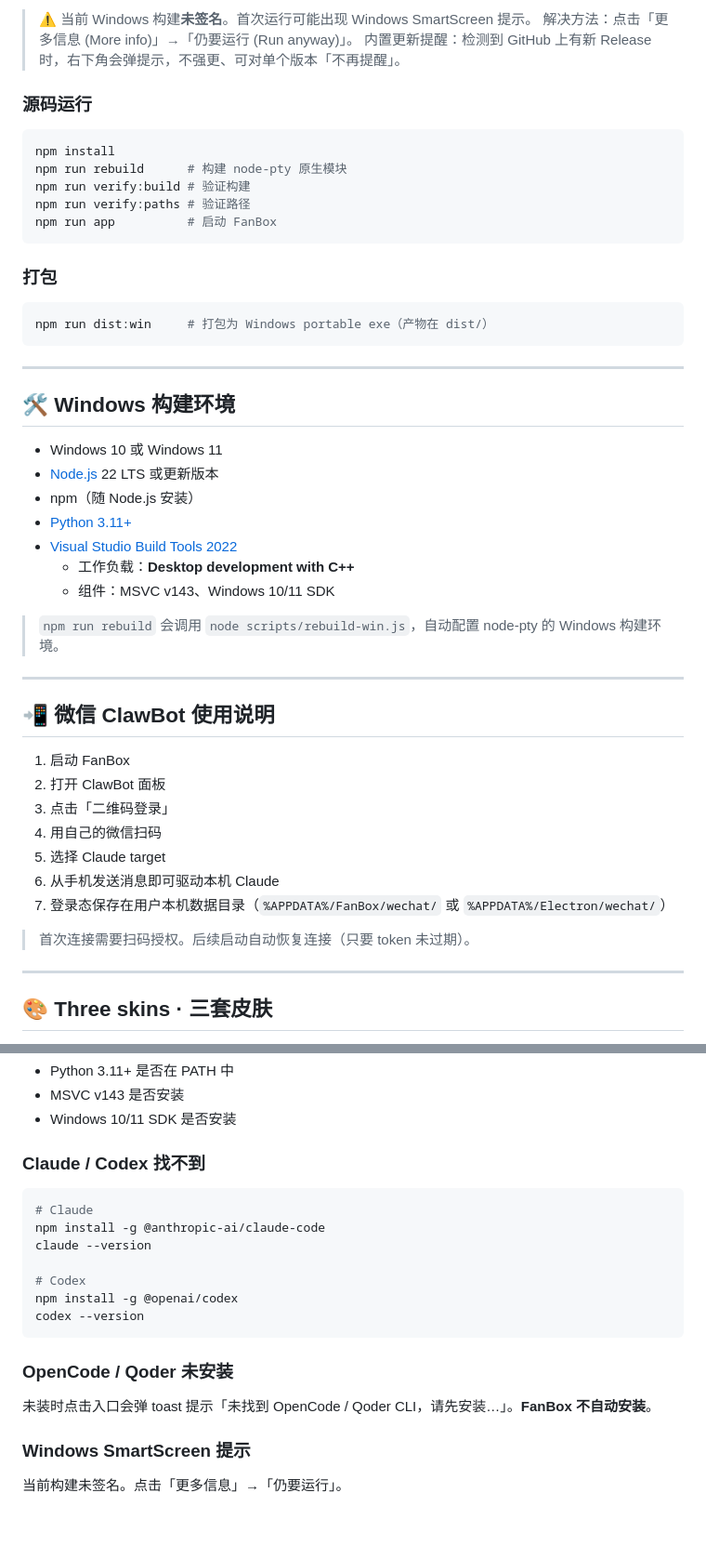
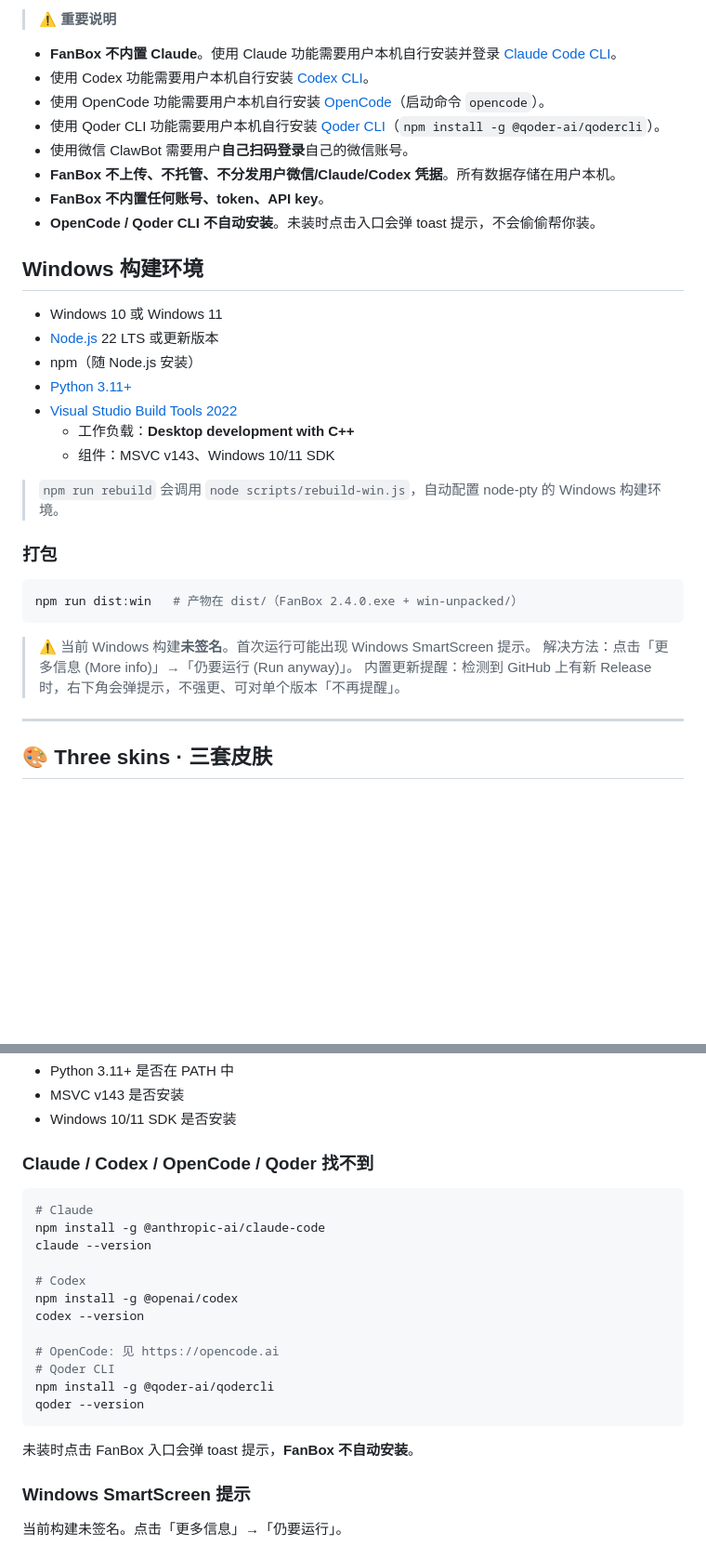
Before and after one commit to wxhBadUser/fanbox-master, a Markdown page: README.md, 2 parts joined by grey strips. Shown at 93% size. GitHub-like rendering; blank space fills up the shorter version.

````diff
--- a/README.md
+++ b/README.md
@@ -167,27 +112,16 @@ Windows 打包、node-pty 构建、Claude Code / Codex / OpenCode / Qoder 链路
 
-> ⚠️ 当前 Windows 构建**未签名**。首次运行可能出现 Windows SmartScreen 提示。
-> 解决方法：点击「更多信息 (More info)」→「仍要运行 (Run anyway)」。
-> 内置更新提醒：检测到 GitHub 上有新 Release 时，右下角会弹提示，不强更、可对单个版本「不再提醒」。
+> ⚠️ **重要说明**
 
-### 源码运行
+- **FanBox 不内置 Claude**。使用 Claude 功能需要用户本机自行安装并登录 [Claude Code CLI](https://docs.anthropic.com/en/docs/claude-code/overview)。
+- 使用 Codex 功能需要用户本机自行安装 [Codex CLI](https://github.com/openai/codex)。
+- 使用 OpenCode 功能需要用户本机自行安装 [OpenCode](https://opencode.ai)（启动命令 `opencode`）。
+- 使用 Qoder CLI 功能需要用户本机自行安装 [Qoder CLI](https://www.qoder.com)（`npm install -g @qoder-ai/qodercli`）。
+- 使用微信 ClawBot 需要用户**自己扫码登录**自己的微信账号。
+- **FanBox 不上传、不托管、不分发用户微信/Claude/Codex 凭据**。所有数据存储在用户本机。
+- **FanBox 不内置任何账号、token、API key**。
+- **OpenCode / Qoder CLI 不自动安装**。未装时点击入口会弹 toast 提示，不会偷偷帮你装。
 
-```bash
-npm install
-npm run rebuild      # 构建 node-pty 原生模块
-npm run verify:build # 验证构建
-npm run verify:paths # 验证路径
-npm run app          # 启动 FanBox
-```
-
-### 打包
-
-```bash
-npm run dist:win     # 打包为 Windows portable exe（产物在 dist/）
-```
-
----
-
-## 🛠 Windows 构建环境
+## Windows 构建环境
 
 - Windows 10 或 Windows 11
 - [Node.js](https://nodejs.org/) 22 LTS 或更新版本
@@ -199,19 +133,15 @@ npm run dist:win     # 打包为 Windows portable exe（产物在 dist/）
 
 > `npm run rebuild` 会调用 `node scripts/rebuild-win.js`，自动配置 node-pty 的 Windows 构建环境。
 
----
+### 打包
 
-## 📲 微信 ClawBot 使用说明
+```bash
+npm run dist:win   # 产物在 dist/（FanBox 2.4.0.exe + win-unpacked/）
+```
 
-1. 启动 FanBox
-2. 打开 ClawBot 面板
-3. 点击「二维码登录」
-4. 用自己的微信扫码
-5. 选择 Claude target
-6. 从手机发送消息即可驱动本机 Claude
-7. 登录态保存在用户本机数据目录（`%APPDATA%/FanBox/wechat/` 或 `%APPDATA%/Electron/wechat/`）
-
-> 首次连接需要扫码授权。后续启动自动恢复连接（只要 token 未过期）。
+> ⚠️ 当前 Windows 构建**未签名**。首次运行可能出现 Windows SmartScreen 提示。
+> 解决方法：点击「更多信息 (More info)」→「仍要运行 (Run anyway)」。
+> 内置更新提醒：检测到 GitHub 上有新 Release 时，右下角会弹提示，不强更、可对单个版本「不再提醒」。
 
 ---
 
@@ -267,7 +200,7 @@ npm run rebuild
 - MSVC v143 是否安装
 - Windows 10/11 SDK 是否安装
 
-### Claude / Codex 找不到
+### Claude / Codex / OpenCode / Qoder 找不到
 
 ```bash
 # Claude
@@ -277,11 +210,14 @@ claude --version
 # Codex
 npm install -g @openai/codex
 codex --version
+
+# OpenCode: 见 https://opencode.ai
+# Qoder CLI
+npm install -g @qoder-ai/qodercli
+qoder --version
 ```
 
-### OpenCode / Qoder 未安装
-
-未装时点击入口会弹 toast 提示「未找到 OpenCode / Qoder CLI，请先安装…」。**FanBox 不自动安装**。
+未装时点击 FanBox 入口会弹 toast 提示，**FanBox 不自动安装**。
 
 ### Windows SmartScreen 提示
 
````
Also changed, not shown: other parts of README.md (+74 -133 lines).
